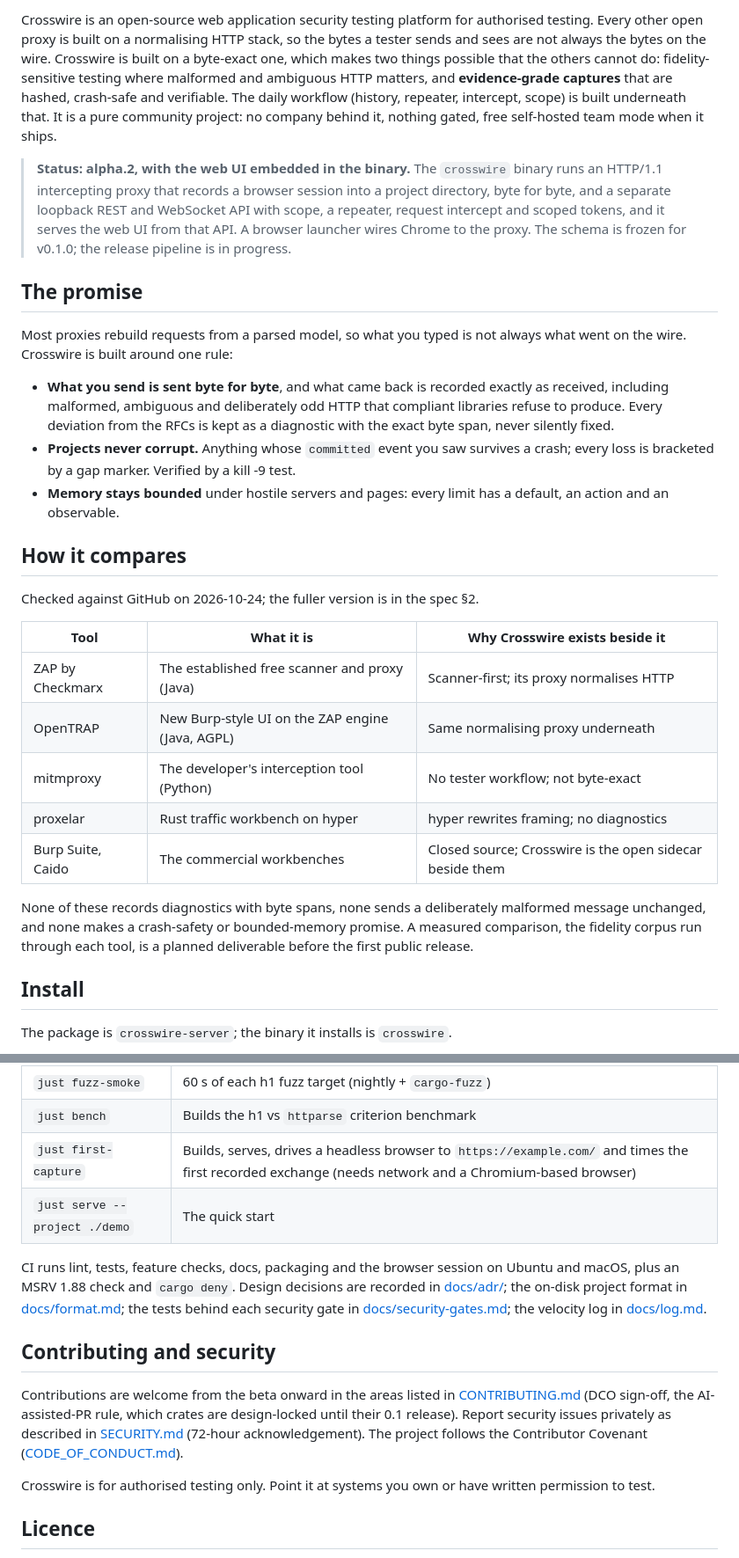
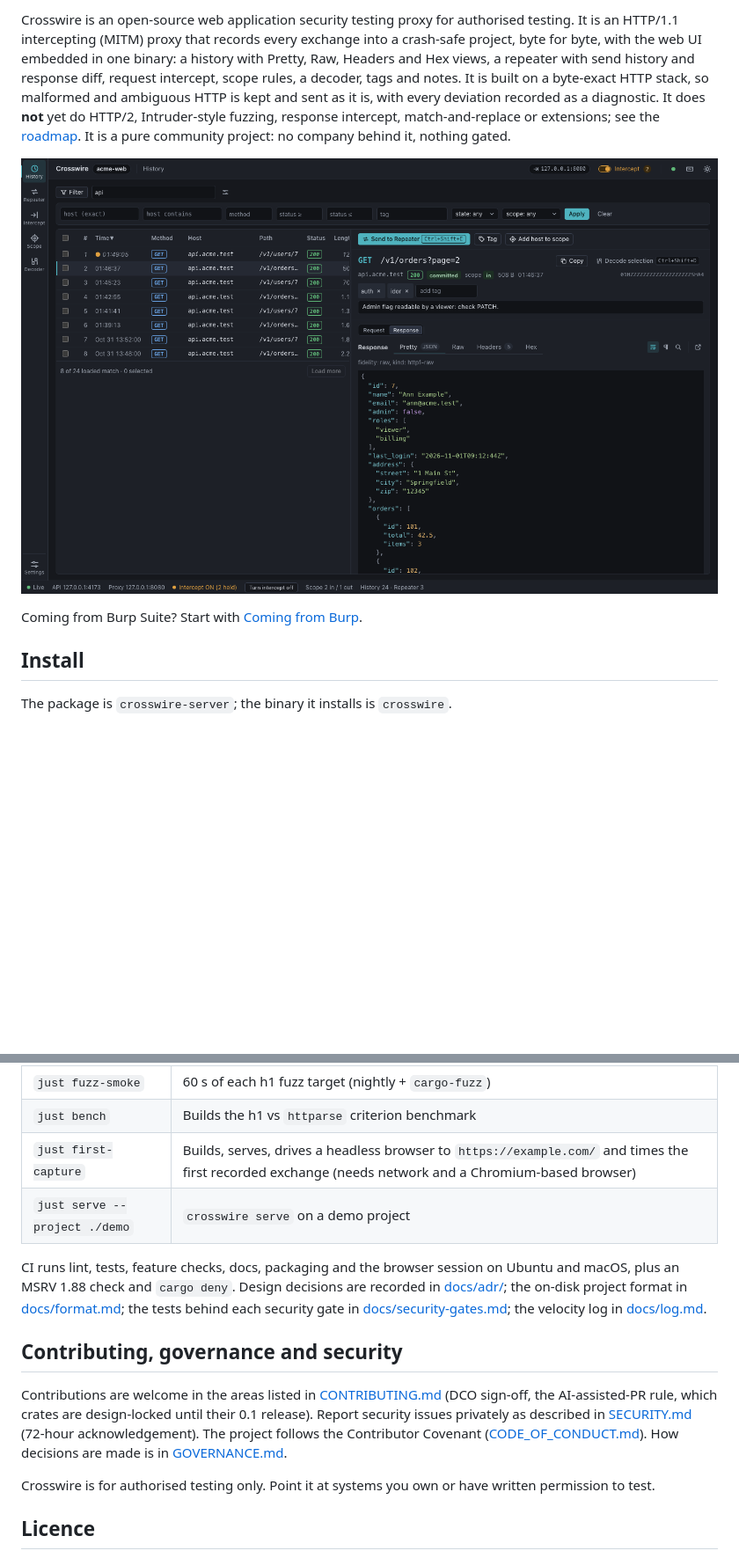
Before and after one commit to kalash33/crosswire, a Markdown page: README.md, 2 parts joined by grey strips. Shown at 88% size. Drawn GitHub-style; pictures changed too: docs/images/crosswire-history.png (added); blank space fills up the shorter version.

```diff
--- a/README.md
+++ b/README.md
@@ -9,51 +9,18 @@
 
-Crosswire is an open-source web application security testing platform for
-authorised testing. Every other open proxy is built on a normalising HTTP
-stack, so the bytes a tester sends and sees are not always the bytes on the
-wire. Crosswire is built on a byte-exact one, which makes two things possible
-that the others cannot do: fidelity-sensitive testing where malformed and
-ambiguous HTTP matters, and **evidence-grade captures** that are hashed,
-crash-safe and verifiable. The daily workflow (history, repeater, intercept,
-scope) is built underneath that. It is a pure community project: no company
-behind it, nothing gated, free self-hosted team mode when it ships.
+Crosswire is an open-source web application security testing proxy for
+authorised testing. It is an HTTP/1.1 intercepting (MITM) proxy that records
+every exchange into a crash-safe project, byte for byte, with the web UI embedded
+in one binary: a history with Pretty, Raw, Headers and Hex views, a repeater
+with send history and response diff, request intercept, scope rules, a decoder,
+tags and notes. It is built on a byte-exact HTTP stack, so malformed and
+ambiguous HTTP is kept and sent as it is, with every deviation recorded as a
+diagnostic. It does **not** yet do HTTP/2, Intruder-style fuzzing, response
+intercept, match-and-replace or extensions; see the [roadmap](#project-status-and-roadmap).
+It is a pure community project: no company behind it, nothing gated.
 
-> **Status: alpha.2, with the web UI embedded in the binary.** The `crosswire`
-> binary runs an HTTP/1.1 intercepting proxy that records a browser session into
-> a project directory, byte for byte, and a separate loopback REST and WebSocket
-> API with scope, a repeater, request intercept and scoped tokens, and it serves
-> the web UI from that API. A browser launcher wires Chrome to the proxy. The
-> schema is frozen for v0.1.0; the release pipeline is in progress.
+![Crosswire History view: a captured JSON response shown in the Pretty tab](docs/images/crosswire-history.png)
 
-## The promise
-
-Most proxies rebuild requests from a parsed model, so what you typed is not
-always what went on the wire. Crosswire is built around one rule:
-
-- **What you send is sent byte for byte**, and what came back is recorded
-  exactly as received, including malformed, ambiguous and deliberately odd
-  HTTP that compliant libraries refuse to produce. Every deviation from the
-  RFCs is kept as a diagnostic with the exact byte span, never silently fixed.
-- **Projects never corrupt.** Anything whose `committed` event you saw survives
-  a crash; every loss is bracketed by a gap marker. Verified by a kill -9 test.
-- **Memory stays bounded** under hostile servers and pages: every limit has a
-  default, an action and an observable.
-
-## How it compares
-
-Checked against GitHub on 2026-10-24; the fuller version is in the spec §2.
-
-| Tool | What it is | Why Crosswire exists beside it |
-|---|---|---|
-| ZAP by Checkmarx | The established free scanner and proxy (Java) | Scanner-first; its proxy normalises HTTP |
-| OpenTRAP | New Burp-style UI on the ZAP engine (Java, AGPL) | Same normalising proxy underneath |
-| mitmproxy | The developer's interception tool (Python) | No tester workflow; not byte-exact |
-| proxelar | Rust traffic workbench on hyper | hyper rewrites framing; no diagnostics |
-| Burp Suite, Caido | The commercial workbenches | Closed source; Crosswire is the open sidecar beside them |
-
-None of these records diagnostics with byte spans, none sends a deliberately
-malformed message unchanged, and none makes a crash-safety or bounded-memory
-promise. A measured comparison, the fidelity corpus run through each tool, is a
-planned deliverable before the first public release.
+Coming from Burp Suite? Start with [Coming from Burp](docs/coming-from-burp.md).
 
 ## Install
 
@@ -252,7 +263,7 @@ Commands live in the `justfile`:
 | `just fuzz-smoke` | 60 s of each h1 fuzz target (nightly + `cargo-fuzz`) |
 | `just bench` | Builds the h1 vs `httparse` criterion benchmark |
 | `just first-capture` | Builds, serves, drives a headless browser to `https://example.com/` and times the first recorded exchange (needs network and a Chromium-based browser) |
-| `just serve --project ./demo` | The quick start |
+| `just serve --project ./demo` | `crosswire serve` on a demo project |
 
 CI runs lint, tests, feature checks, docs, packaging and the browser session on
 Ubuntu and macOS, plus an MSRV 1.88 check and `cargo deny`. Design decisions
@@ -261,14 +272,15 @@ are recorded in [docs/adr/](docs/adr/); the on-disk project format in
 [docs/security-gates.md](docs/security-gates.md); the velocity log in
 [docs/log.md](docs/log.md).
 
-## Contributing and security
+## Contributing, governance and security
 
-Contributions are welcome from the beta onward in the areas listed in
+Contributions are welcome in the areas listed in
 [CONTRIBUTING.md](CONTRIBUTING.md) (DCO sign-off, the AI-assisted-PR rule,
 which crates are design-locked until their 0.1 release). Report security
 issues privately as described in [SECURITY.md](SECURITY.md) (72-hour
 acknowledgement). The project follows the Contributor Covenant
-([CODE_OF_CONDUCT.md](CODE_OF_CONDUCT.md)).
+([CODE_OF_CONDUCT.md](CODE_OF_CONDUCT.md)). How decisions are made is in
+[GOVERNANCE.md](GOVERNANCE.md).
 
 Crosswire is for authorised testing only. Point it at systems you own or have
 written permission to test.
```
Also changed, not shown: other parts of README.md (+108 -64 lines), CONTRIBUTING.md (+1 -1 lines), docs/coming-from-burp.md (added, +102 -0 lines).
